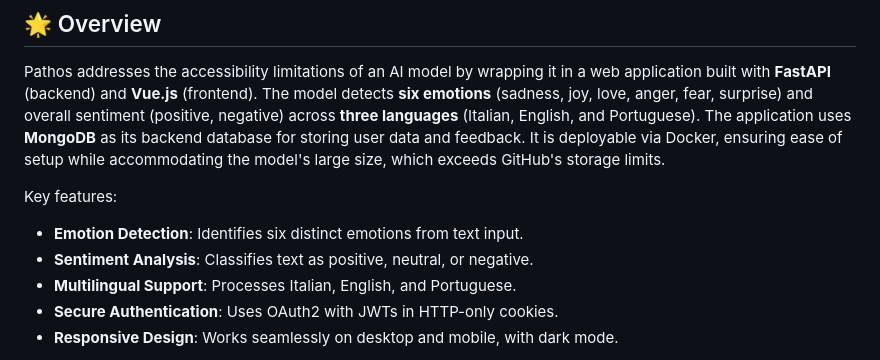
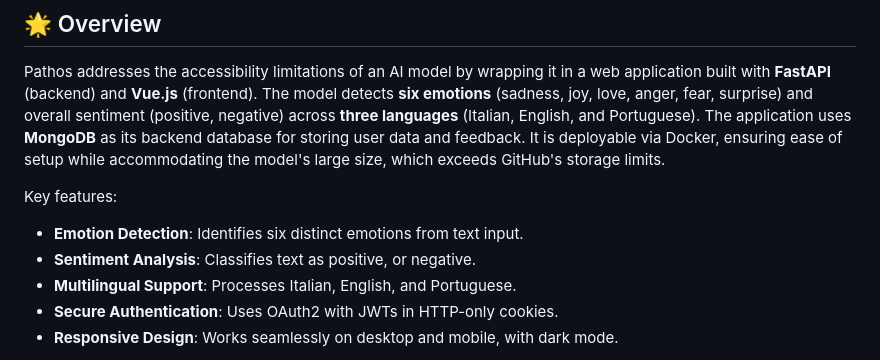
Before and after one commit to antonioag95/pathos, a Markdown page: readme.md, the part around the change. Drawn GitHub-style.

```diff
--- a/readme.md
+++ b/readme.md
@@ -19,7 +19,7 @@ Pathos addresses the accessibility limitations of an AI model by wrapping it in
 
 Key features:
 - **Emotion Detection**: Identifies six distinct emotions from text input.
-- **Sentiment Analysis**: Classifies text as positive, neutral, or negative.
+- **Sentiment Analysis**: Classifies text as positive, or negative.
 - **Multilingual Support**: Processes Italian, English, and Portuguese.
 - **Secure Authentication**: Uses OAuth2 with JWTs in HTTP-only cookies.
 - **Responsive Design**: Works seamlessly on desktop and mobile, with dark mode.
```
